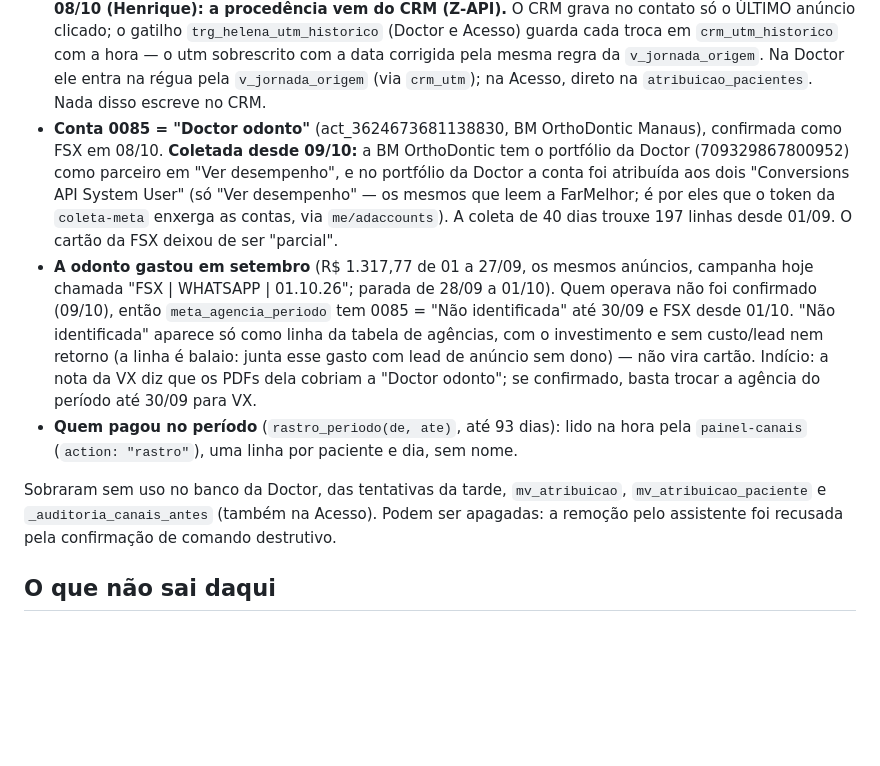
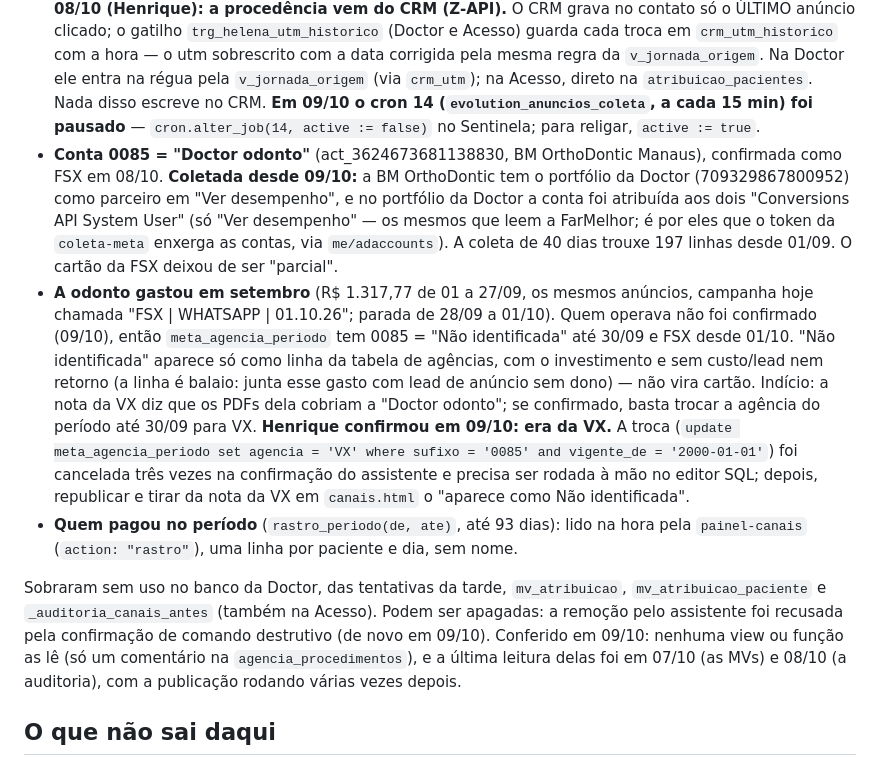
Before and after one commit to henriquesantanasilva29-star/doctor-relatorio, a Markdown page: README.md, the part around the change. Drawn GitHub-style; blank space fills up the shorter version.

Commit message:
README: coletor do Evolution pausado; odonto de setembro é da VX (troca pendente no banco)
Co-Authored-By: Claude Opus 5.5 <noreply@anthropic.com>
Claude-Session: https://claude.ai/code/session_017Hwepqeo3Nrh6j5jBsxqvm

```diff
--- a/README.md
+++ b/README.md
@@ -247,6 +247,8 @@ pelo `refresh_mvs_jornada()`:
   guarda cada troca em `crm_utm_historico` com a hora — o utm sobrescrito com a data corrigida
   pela mesma regra da `v_jornada_origem`. Na Doctor ele entra na régua pela `v_jornada_origem`
   (via `crm_utm`); na Acesso, direto na `atribuicao_pacientes`. Nada disso escreve no CRM.
+  **Em 09/10 o cron 14 (`evolution_anuncios_coleta`, a cada 15 min) foi pausado** —
+  `cron.alter_job(14, active := false)` no Sentinela; para religar, `active := true`.
 - **Conta 0085 = "Doctor odonto"** (act_3624673681138830, BM OrthoDontic Manaus), confirmada como
   FSX em 08/10. **Coletada desde 09/10:** a BM OrthoDontic tem o portfólio da Doctor
   (709329867800952) como parceiro em "Ver desempenho", e no portfólio da Doctor a conta foi
@@ -260,12 +262,19 @@ pelo `refresh_mvs_jornada()`:
   investimento e sem custo/lead nem retorno (a linha é balaio: junta esse gasto com lead de
   anúncio sem dono) — não vira cartão. Indício: a nota da VX diz que os PDFs dela cobriam a
   "Doctor odonto"; se confirmado, basta trocar a agência do período até 30/09 para VX.
+  **Henrique confirmou em 09/10: era da VX.** A troca (`update meta_agencia_periodo set
+  agencia = 'VX' where sufixo = '0085' and vigente_de = '2000-01-01'`) foi cancelada três
+  vezes na confirmação do assistente e precisa ser rodada à mão no editor SQL; depois,
+  republicar e tirar da nota da VX em `canais.html` o "aparece como Não identificada".
 - **Quem pagou no período** (`rastro_periodo(de, ate)`, até 93 dias): lido na hora pela
   `painel-canais` (`action: "rastro"`), uma linha por paciente e dia, sem nome.
 
 Sobraram sem uso no banco da Doctor, das tentativas da tarde, `mv_atribuicao`,
 `mv_atribuicao_paciente` e `_auditoria_canais_antes` (também na Acesso). Podem ser
-apagadas: a remoção pelo assistente foi recusada pela confirmação de comando destrutivo.
+apagadas: a remoção pelo assistente foi recusada pela confirmação de comando destrutivo
+(de novo em 09/10). Conferido em 09/10: nenhuma view ou função as lê (só um comentário
+na `agencia_procedimentos`), e a última leitura delas foi em 07/10 (as MVs) e 08/10 (a
+auditoria), com a publicação rodando várias vezes depois.
 
 ## O que não sai daqui
 
```
